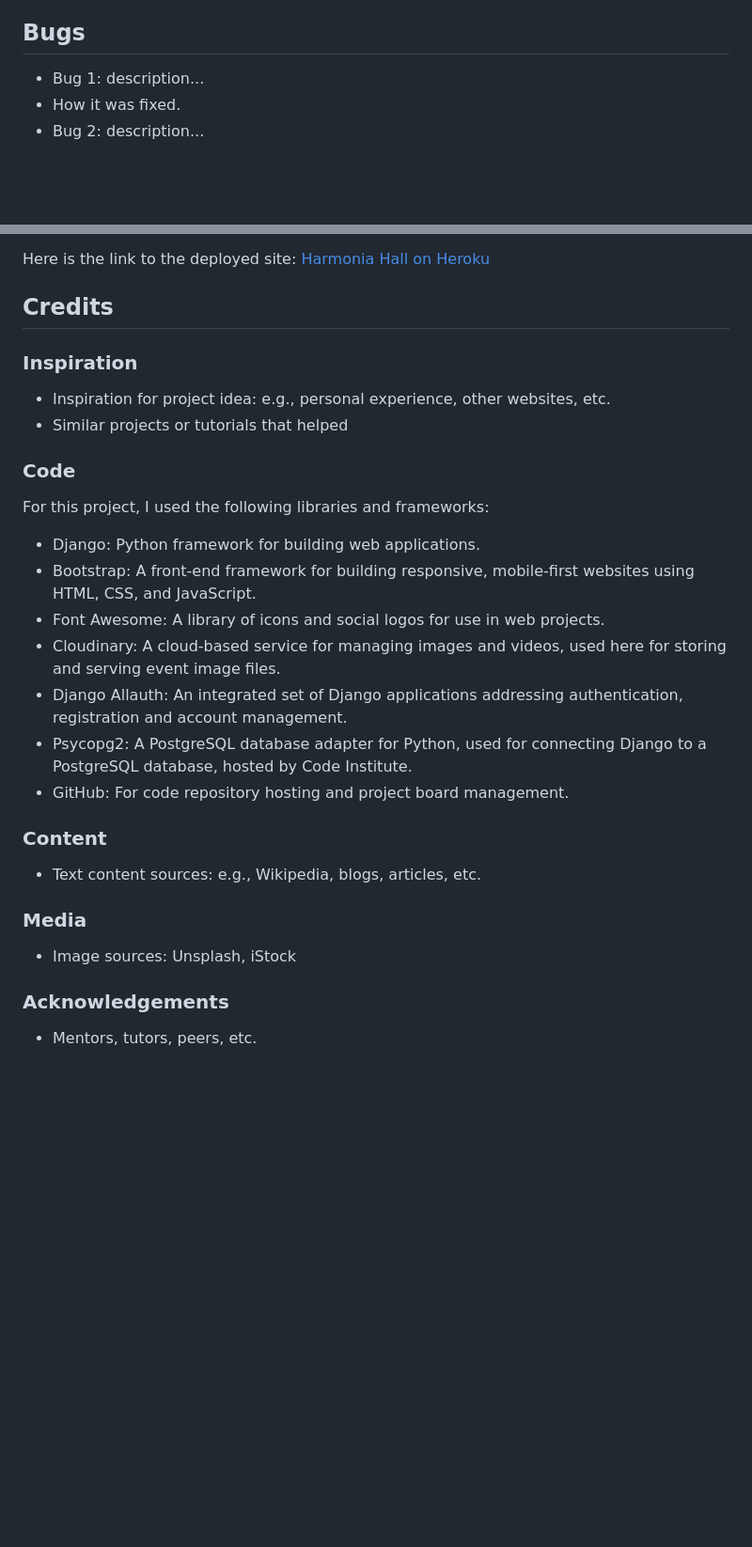
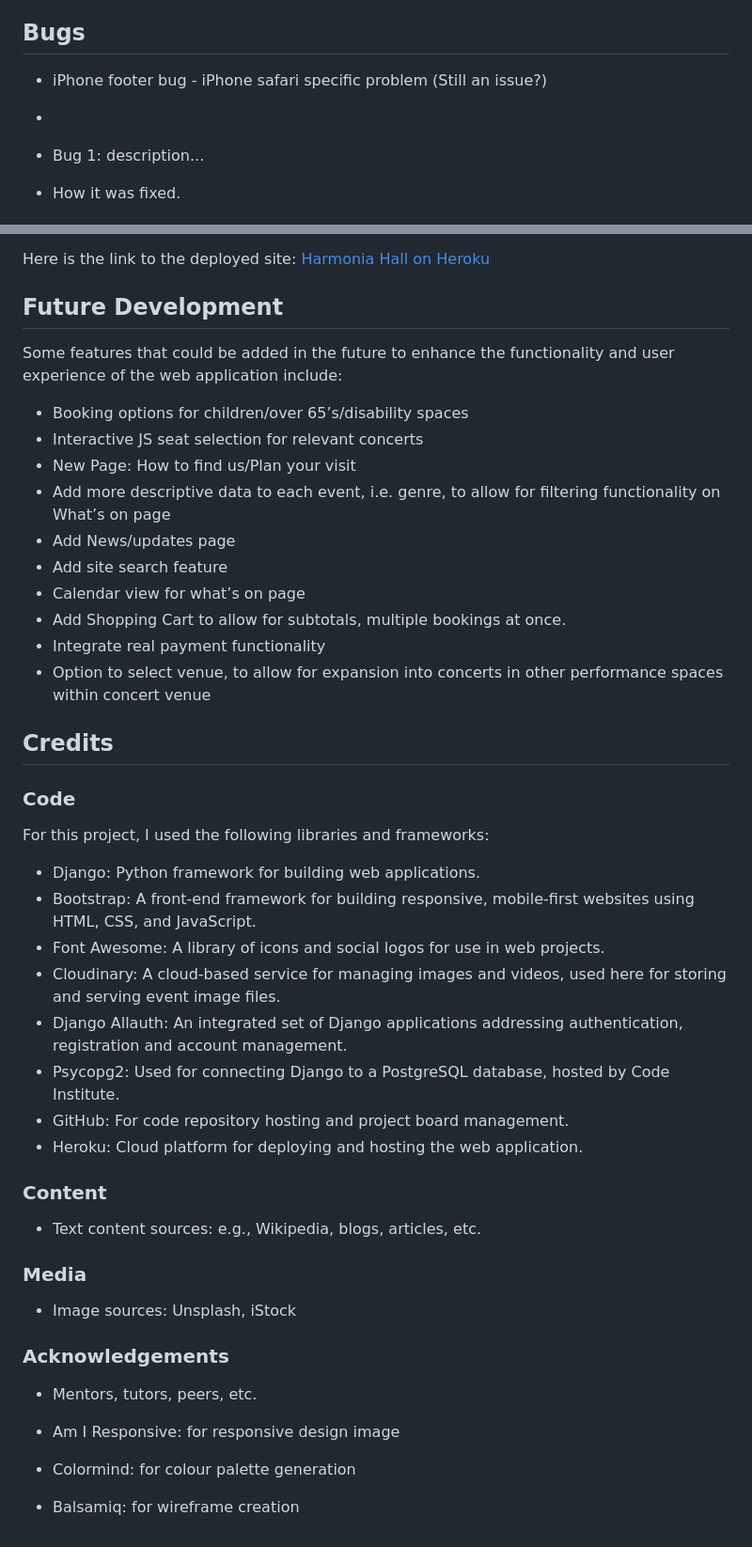
Before and after one commit to jonniecumming/harmonia_hall, a Markdown page: README.md, 2 parts joined by grey strips. Shown: that part at 94% size. Drawn GitHub-style; blank space fills up the shorter version.

```diff
--- a/README.md
+++ b/README.md
@@ -309,6 +309,9 @@ The project board for this project can be found here: https://github.com/users/j
 
 <!-- Overview of bugs and solutions -->
 ## Bugs
+- iPhone footer bug - iPhone safari specific problem (Still an issue?)
+-
+
 - Bug 1: description...
 - How it was fixed.
 - Bug 2: description...
@@ -390,11 +395,24 @@ The site was deployed to Heroku from the main branch of my GitHub repository. Be
 
 Here is the link to the deployed site: [Harmonia Hall on Heroku](https://harmonia-hall-b317b69502c7.herokuapp.com/)
 
-<!-- Credits for project -->
+<!-- Future development -->
+## Future Development
+Some features that could be added in the future to enhance the functionality and user experience of the web application include:
+- Booking options for children/over 65’s/disability spaces
+- Interactive JS seat selection for relevant concerts
+- New Page: How to find us/Plan your visit
+- Add more descriptive data to each event, i.e. genre, to allow for filtering functionality on What’s on page
+- Add News/updates page
+- Add site search feature
+- Calendar view for what’s on page
+- Add Shopping Cart to allow for subtotals, multiple bookings at once.
+- Integrate real payment functionality
+- Option to select venue, to allow for expansion into concerts in other performance spaces within concert venue
+<!-- ========================================
+     CREDITS
+     ======================================== --><!-- Credits for project -->
 ## Credits
-### Inspiration
-- Inspiration for project idea: e.g., personal experience, other websites, etc.
-- Similar projects or tutorials that helped
+
 ### Code
 
 For this project, I used the following libraries and frameworks:
@@ -403,8 +421,9 @@ For this project, I used the following libraries and frameworks:
 - Font Awesome: A library of icons and social logos for use in web projects.
 - Cloudinary: A cloud-based service for managing images and videos, used here for storing and serving event image files.
 - Django Allauth: An integrated set of Django applications addressing authentication, registration and account management.
-- Psycopg2: A PostgreSQL database adapter for Python, used for connecting Django to a PostgreSQL database, hosted by Code Institute.
+- Psycopg2: Used for connecting Django to a PostgreSQL database, hosted by Code Institute.
 - GitHub: For code repository hosting and project board management.
+- Heroku: Cloud platform for deploying and hosting the web application.
 
 ### Content
 - Text content sources: e.g., Wikipedia, blogs, articles, etc.
@@ -413,3 +432,8 @@ For this project, I used the following libraries and frameworks:
 - Image sources: Unsplash, iStock
 ### Acknowledgements
 - Mentors, tutors, peers, etc.
+
+
+- Am I Responsive: for responsive design image
+- Colormind: for colour palette generation
+- Balsamiq: for wireframe creation
```
Also changed, not shown: other parts of README.md (+2 -0 lines), images/lighthouse-report.png (added), 2 other files.
